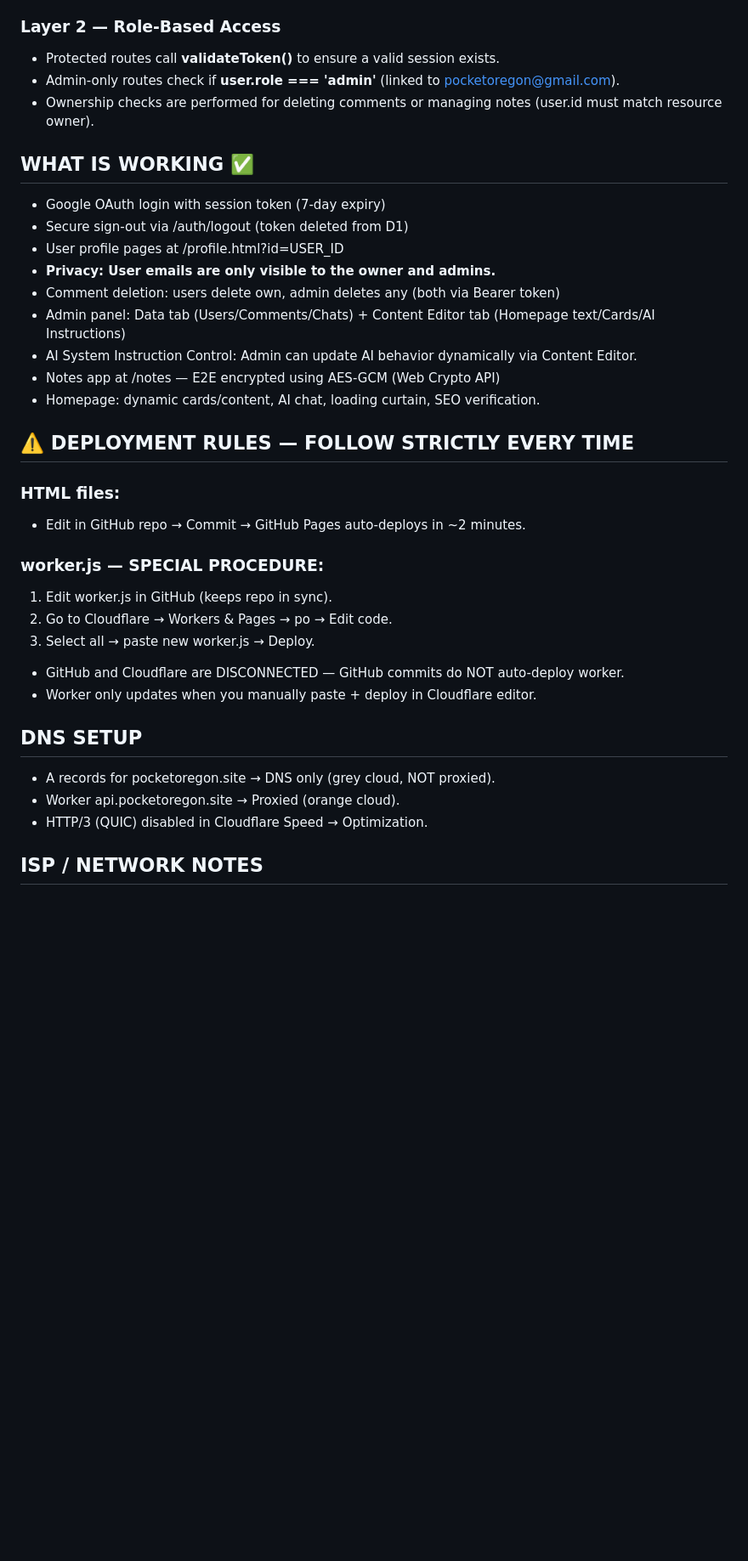
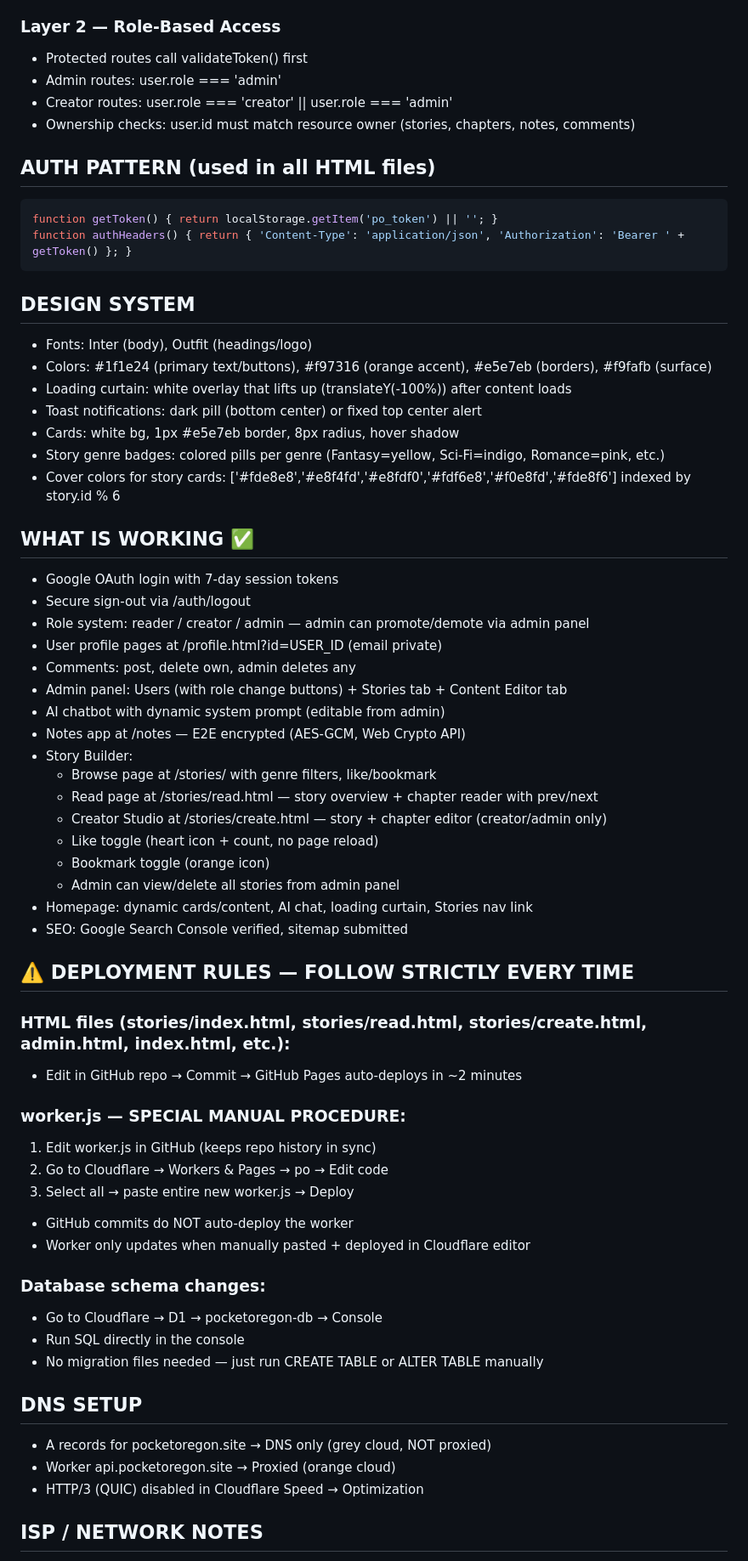
Before and after one commit to pocketoregon/po, a Markdown page: context.md, the part around one of its changes. Shown at 85% size. GitHub-like rendering; blank space fills up the shorter version.

````diff
--- a/context.md
+++ b/context.md
@@ -104,35 +169,64 @@ Implemented March 2026 — replaced raw Google ID trust model.
 
 ### Layer 2 — Role-Based Access
-- Protected routes call **validateToken()** to ensure a valid session exists.
-- Admin-only routes check if **user.role === 'admin'** (linked to pocketoregon@gmail.com).
-- Ownership checks are performed for deleting comments or managing notes (user.id must match resource owner).
+- Protected routes call validateToken() first
+- Admin routes: user.role === 'admin'
+- Creator routes: user.role === 'creator' || user.role === 'admin'
+- Ownership checks: user.id must match resource owner (stories, chapters, notes, comments)
+
+## AUTH PATTERN (used in all HTML files)
+```javascript
+function getToken() { return localStorage.getItem('po_token') || ''; }
+function authHeaders() { return { 'Content-Type': 'application/json', 'Authorization': 'Bearer ' + getToken() }; }
+```
+
+## DESIGN SYSTEM
+- Fonts: Inter (body), Outfit (headings/logo)
+- Colors: #1f1e24 (primary text/buttons), #f97316 (orange accent), #e5e7eb (borders), #f9fafb (surface)
+- Loading curtain: white overlay that lifts up (translateY(-100%)) after content loads
+- Toast notifications: dark pill (bottom center) or fixed top center alert
+- Cards: white bg, 1px #e5e7eb border, 8px radius, hover shadow
+- Story genre badges: colored pills per genre (Fantasy=yellow, Sci-Fi=indigo, Romance=pink, etc.)
+- Cover colors for story cards: ['#fde8e8','#e8f4fd','#e8fdf0','#fdf6e8','#f0e8fd','#fde8f6'] indexed by story.id % 6
 
 ## WHAT IS WORKING ✅
-- Google OAuth login with session token (7-day expiry)
-- Secure sign-out via /auth/logout (token deleted from D1)
-- User profile pages at /profile.html?id=USER_ID
-- **Privacy: User emails are only visible to the owner and admins.**
-- Comment deletion: users delete own, admin deletes any (both via Bearer token)
-- Admin panel: Data tab (Users/Comments/Chats) + Content Editor tab (Homepage text/Cards/AI Instructions)
-- AI System Instruction Control: Admin can update AI behavior dynamically via Content Editor.
-- Notes app at /notes — E2E encrypted using AES-GCM (Web Crypto API)
-- Homepage: dynamic cards/content, AI chat, loading curtain, SEO verification.
+- Google OAuth login with 7-day session tokens
+- Secure sign-out via /auth/logout
+- Role system: reader / creator / admin — admin can promote/demote via admin panel
+- User profile pages at /profile.html?id=USER_ID (email private)
+- Comments: post, delete own, admin deletes any
+- Admin panel: Users (with role change buttons) + Stories tab + Content Editor tab
+- AI chatbot with dynamic system prompt (editable from admin)
+- Notes app at /notes — E2E encrypted (AES-GCM, Web Crypto API)
+- Story Builder:
+  - Browse page at /stories/ with genre filters, like/bookmark
+  - Read page at /stories/read.html — story overview + chapter reader with prev/next
+  - Creator Studio at /stories/create.html — story + chapter editor (creator/admin only)
+  - Like toggle (heart icon + count, no page reload)
+  - Bookmark toggle (orange icon)
+  - Admin can view/delete all stories from admin panel
+- Homepage: dynamic cards/content, AI chat, loading curtain, Stories nav link
+- SEO: Google Search Console verified, sitemap submitted
 
 ## ⚠️ DEPLOYMENT RULES — FOLLOW STRICTLY EVERY TIME
 
-### HTML files:
-- Edit in GitHub repo → Commit → GitHub Pages auto-deploys in ~2 minutes.
+### HTML files (stories/index.html, stories/read.html, stories/create.html, admin.html, index.html, etc.):
+- Edit in GitHub repo → Commit → GitHub Pages auto-deploys in ~2 minutes
 
-### worker.js — SPECIAL PROCEDURE:
-1. Edit worker.js in GitHub (keeps repo in sync).
-2. Go to Cloudflare → Workers & Pages → po → Edit code.
-3. Select all → paste new worker.js → Deploy.
-- GitHub and Cloudflare are DISCONNECTED — GitHub commits do NOT auto-deploy worker.
-- Worker only updates when you manually paste + deploy in Cloudflare editor.
+### worker.js — SPECIAL MANUAL PROCEDURE:
+1. Edit worker.js in GitHub (keeps repo history in sync)
+2. Go to Cloudflare → Workers & Pages → po → Edit code
+3. Select all → paste entire new worker.js → Deploy
+- GitHub commits do NOT auto-deploy the worker
+- Worker only updates when manually pasted + deployed in Cloudflare editor
+
+### Database schema changes:
+- Go to Cloudflare → D1 → pocketoregon-db → Console
+- Run SQL directly in the console
+- No migration files needed — just run CREATE TABLE or ALTER TABLE manually
 
 ## DNS SETUP
-- A records for pocketoregon.site → DNS only (grey cloud, NOT proxied).
-- Worker api.pocketoregon.site → Proxied (orange cloud).
-- HTTP/3 (QUIC) disabled in Cloudflare Speed → Optimization.
+- A records for pocketoregon.site → DNS only (grey cloud, NOT proxied)
+- Worker api.pocketoregon.site → Proxied (orange cloud)
+- HTTP/3 (QUIC) disabled in Cloudflare Speed → Optimization
 
 ## ISP / NETWORK NOTES
````
Also changed, not shown: other parts of context.md (+102 -37 lines).
